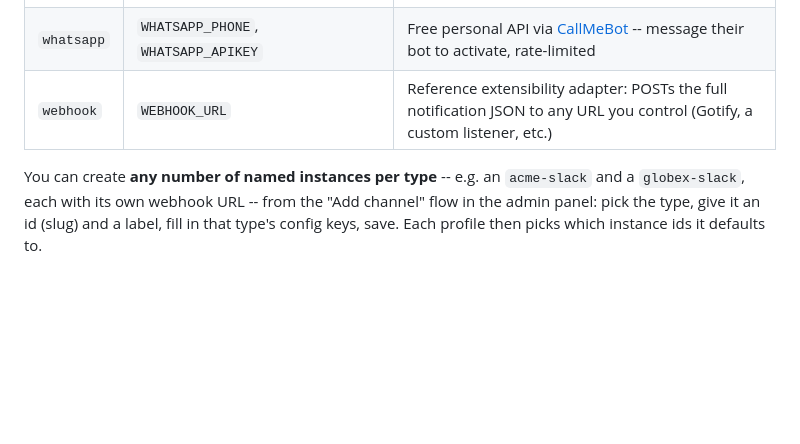
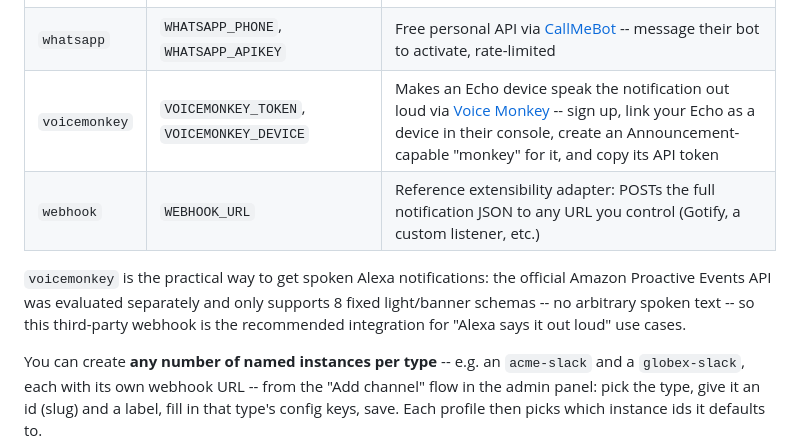
Before and after one commit to richardfcampos/notify-hub, a Markdown page: README.md, the part around the change. GitHub-like rendering; blank space fills up the shorter version.

Commit message:
docs: voice monkey (alexa) channel setup
Add voicemonkey row to the README channels table (VOICEMONKEY_TOKEN /
VOICEMONKEY_DEVICE, Voice Monkey account/device/monkey setup) and note
why it's the practical Alexa integration over the fixed-schema official
Proactive Events API.

```diff
--- a/README.md
+++ b/README.md
@@ -176,7 +176,14 @@ on first boot).
 | `slack` | `SLACK_WEBHOOK_URL` | Slack app -> Incoming Webhooks -> add to a channel |
 | `discord` | `DISCORD_WEBHOOK_URL` | Server channel settings -> Integrations -> Webhooks |
 | `whatsapp` | `WHATSAPP_PHONE`, `WHATSAPP_APIKEY` | Free personal API via [CallMeBot](https://www.callmebot.com/blog/free-api-whatsapp-messages/) -- message their bot to activate, rate-limited |
+| `voicemonkey` | `VOICEMONKEY_TOKEN`, `VOICEMONKEY_DEVICE` | Makes an Echo device speak the notification out loud via [Voice Monkey](https://voicemonkey.io) -- sign up, link your Echo as a device in their console, create an Announcement-capable "monkey" for it, and copy its API token |
 | `webhook` | `WEBHOOK_URL` | Reference extensibility adapter: POSTs the full notification JSON to any URL you control (Gotify, a custom listener, etc.) |
+
+`voicemonkey` is the practical way to get spoken Alexa notifications: the
+official Amazon Proactive Events API was evaluated separately and only
+supports 8 fixed light/banner schemas -- no arbitrary spoken text -- so
+this third-party webhook is the recommended integration for "Alexa says
+it out loud" use cases.
 
 You can create **any number of named instances per type** -- e.g. an
 `acme-slack` and a `globex-slack`, each with its own webhook URL -- from the
```
